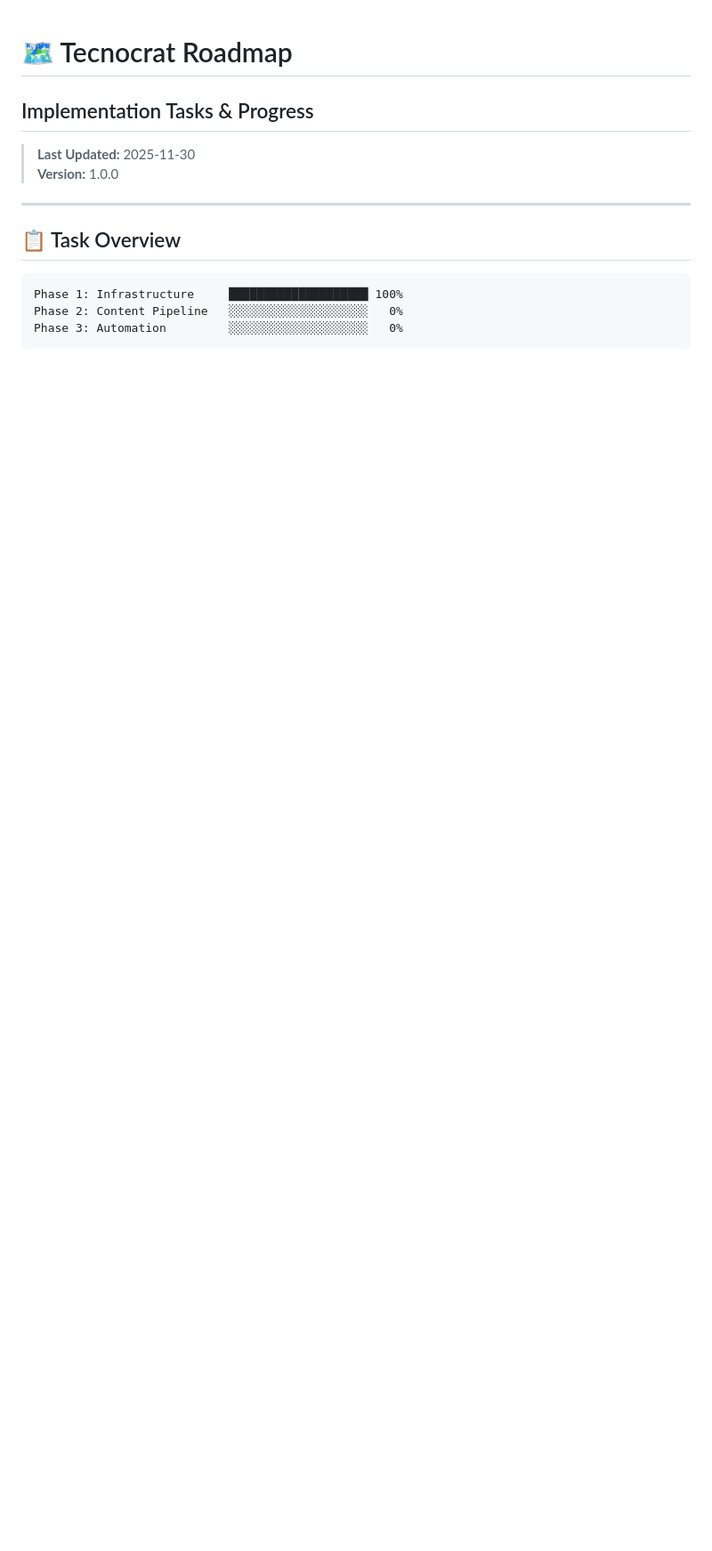
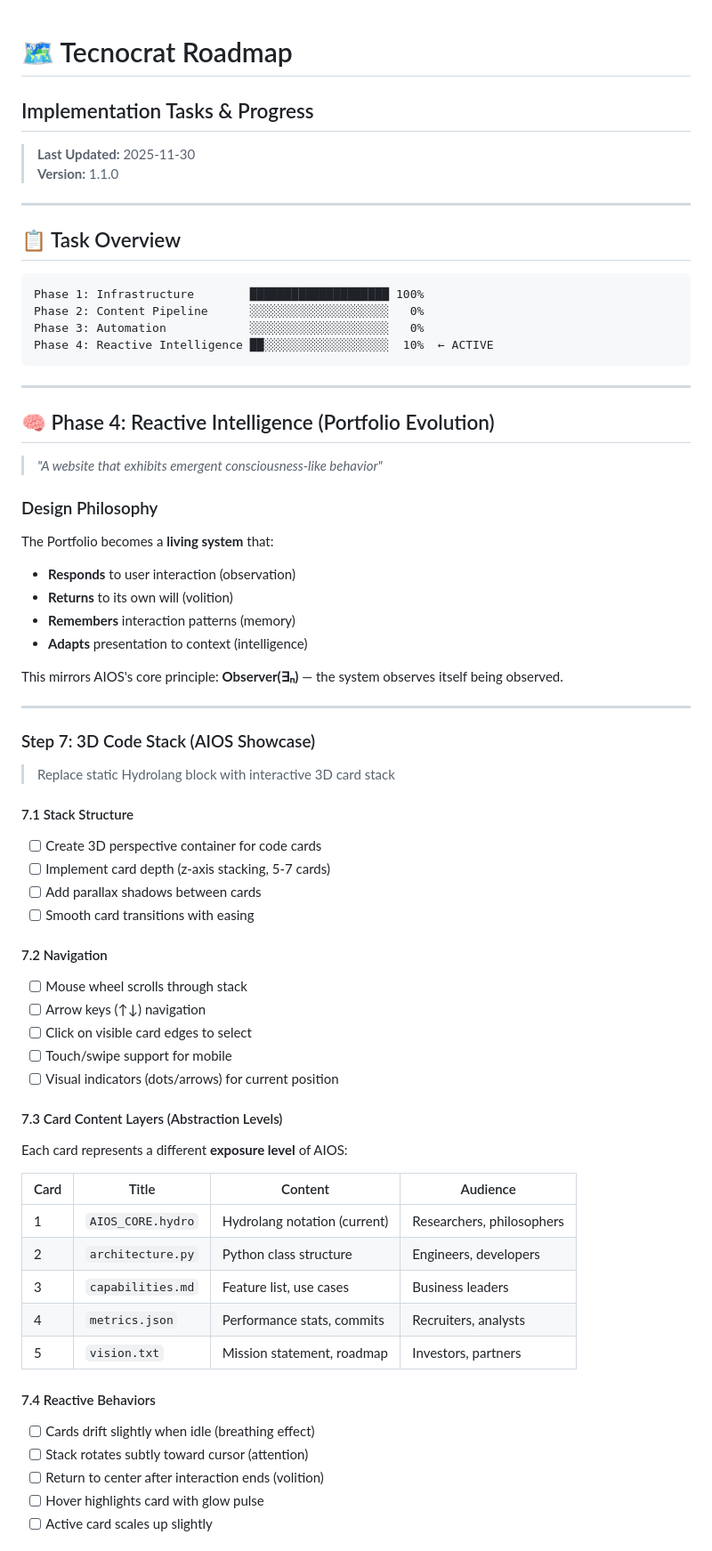
Before and after one commit to Tecnocrat/Tecnocrat, a Markdown page: docs/tecnocrat/ROADMAP.md, the part around one of its changes. Shown at 89% size. GitHub-like rendering; blank space fills up the shorter version.

Commit message:
docs: Add Phase 4 Reactive Intelligence roadmap - 3D code stack, global reactive system

````diff
--- a/docs/tecnocrat/ROADMAP.md
+++ b/docs/tecnocrat/ROADMAP.md
@@ -2,14 +2,68 @@
 ## Implementation Tasks & Progress
 
 > **Last Updated:** 2025-11-30
-> **Version:** 1.0.0
+> **Version:** 1.1.0
 
 ---
 
 ## 📋 Task Overview
 
 ```
-Phase 1: Infrastructure     ████████████████████ 100%
-Phase 2: Content Pipeline   ░░░░░░░░░░░░░░░░░░░░   0%
-Phase 3: Automation         ░░░░░░░░░░░░░░░░░░░░   0%
+Phase 1: Infrastructure        ████████████████████ 100%
+Phase 2: Content Pipeline      ░░░░░░░░░░░░░░░░░░░░   0%
+Phase 3: Automation            ░░░░░░░░░░░░░░░░░░░░   0%
+Phase 4: Reactive Intelligence ██░░░░░░░░░░░░░░░░░░  10%  ← ACTIVE
 ```
+
+---
+
+## 🧠 Phase 4: Reactive Intelligence (Portfolio Evolution)
+
+> *"A website that exhibits emergent consciousness-like behavior"*
+
+### Design Philosophy
+
+The Portfolio becomes a **living system** that:
+- **Responds** to user interaction (observation)
+- **Returns** to its own will (volition)
+- **Remembers** interaction patterns (memory)
+- **Adapts** presentation to context (intelligence)
+
+This mirrors AIOS's core principle: **Observer(∃ₙ)** — the system observes itself being observed.
+
+---
+
+### Step 7: 3D Code Stack (AIOS Showcase)
+> Replace static Hydrolang block with interactive 3D card stack
+
+#### 7.1 Stack Structure
+- [ ] Create 3D perspective container for code cards
+- [ ] Implement card depth (z-axis stacking, 5-7 cards)
+- [ ] Add parallax shadows between cards
+- [ ] Smooth card transitions with easing
+
+#### 7.2 Navigation
+- [ ] Mouse wheel scrolls through stack
+- [ ] Arrow keys (↑↓) navigation
+- [ ] Click on visible card edges to select
+- [ ] Touch/swipe support for mobile
+- [ ] Visual indicators (dots/arrows) for current position
+
+#### 7.3 Card Content Layers (Abstraction Levels)
+Each card represents a different **exposure level** of AIOS:
+
+| Card | Title | Content | Audience |
+|------|-------|---------|----------|
+| 1 | `AIOS_CORE.hydro` | Hydrolang notation (current) | Researchers, philosophers |
+| 2 | `architecture.py` | Python class structure | Engineers, developers |
+| 3 | `capabilities.md` | Feature list, use cases | Business leaders |
+| 4 | `metrics.json` | Performance stats, commits | Recruiters, analysts |
+| 5 | `vision.txt` | Mission statement, roadmap | Investors, partners |
+
+#### 7.4 Reactive Behaviors
+- [ ] Cards drift slightly when idle (breathing effect)
+- [ ] Stack rotates subtly toward cursor (attention)
+- [ ] Return to center after interaction ends (volition)
+- [ ] Hover highlights card with glow pulse
+- [ ] Active card scales up slightly
+
````
Also changed, not shown: other parts of docs/tecnocrat/ROADMAP.md (+70 -1 lines).
